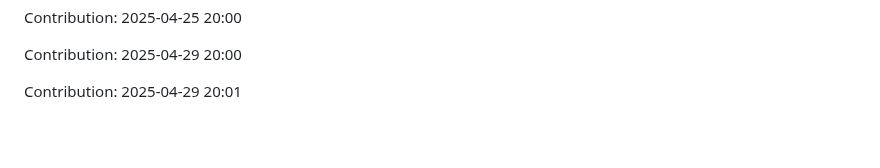
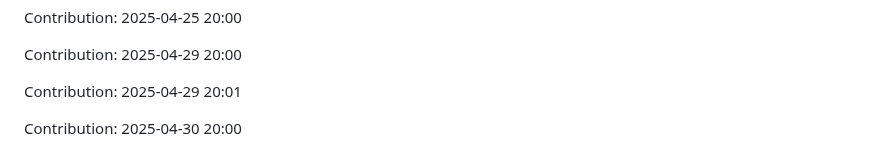
Before and after one commit to Shreyansh-77/AI-Agents, a Markdown page: README.md, the part around the change. Rendered like a GitHub page; blank space fills up the shorter version.

Commit message:
"Contribution: 2025-04-30 20:00"

```diff
--- a/README.md
+++ b/README.md
@@ -597,3 +597,5 @@ Contribution: 2025-04-25 20:00
 Contribution: 2025-04-29 20:00
 
 Contribution: 2025-04-29 20:01
+
+Contribution: 2025-04-30 20:00
```
